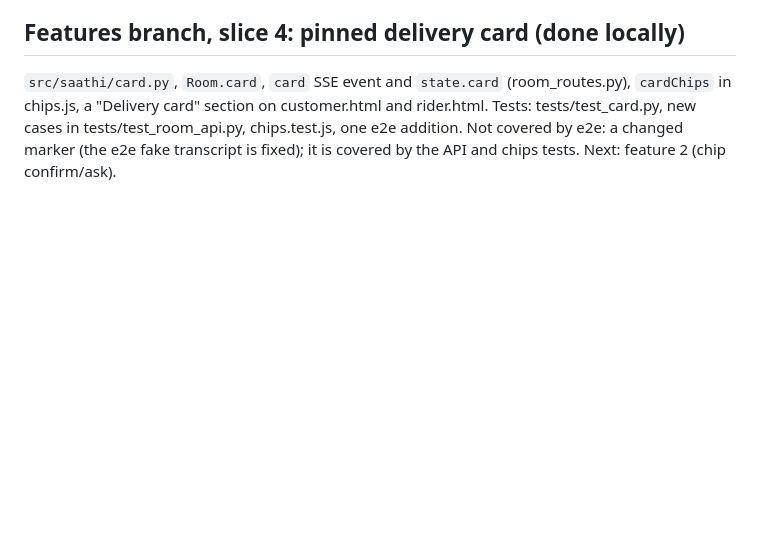
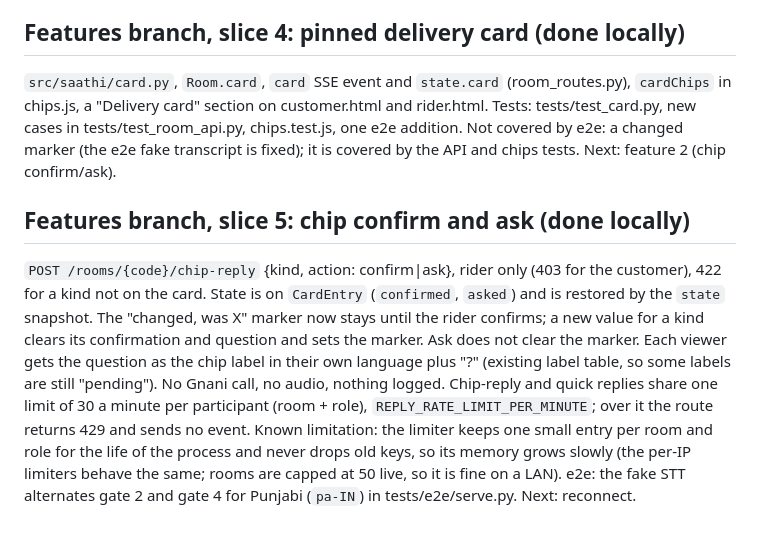
Before and after one commit to rahulpaul-07/saathi, a Markdown page: docs/HANDOFF.md, the part around the change. GitHub-like rendering; blank space fills up the shorter version.

Commit message:
Record chip confirm and ask and the reply rate limit

```diff
--- a/docs/HANDOFF.md
+++ b/docs/HANDOFF.md
@@ -375,3 +375,18 @@ in chips.js, a "Delivery card" section on customer.html and rider.html. Tests: t
 new cases in tests/test_room_api.py, chips.test.js, one e2e addition. Not covered by e2e: a changed
 marker (the e2e fake transcript is fixed); it is covered by the API and chips tests.
 Next: feature 2 (chip confirm/ask).
+
+## Features branch, slice 5: chip confirm and ask (done locally)
+
+`POST /rooms/{code}/chip-reply` {kind, action: confirm|ask}, rider only (403 for the customer), 422 for
+a kind not on the card. State is on `CardEntry` (`confirmed`, `asked`) and is restored by the `state`
+snapshot. The "changed, was X" marker now stays until the rider confirms; a new value for a kind
+clears its confirmation and question and sets the marker. Ask does not clear the marker. Each viewer
+gets the question as the chip label in their own language plus "?" (existing label table, so some
+labels are still "pending"). No Gnani call, no audio, nothing logged. Chip-reply and quick replies
+share one limit of 30 a minute per participant (room + role), `REPLY_RATE_LIMIT_PER_MINUTE`; over
+it the route returns 429 and sends no event. Known limitation: the limiter keeps one small entry
+per room and role for the life of the process and never drops old keys, so its memory grows slowly
+(the per-IP limiters behave the same; rooms are capped at 50 live, so it is fine on a LAN).
+e2e: the fake STT alternates gate 2 and gate 4 for Punjabi (`pa-IN`) in tests/e2e/serve.py.
+Next: reconnect.
```
Also changed, not shown: docs/DECISIONS.md (+14 -0 lines).
